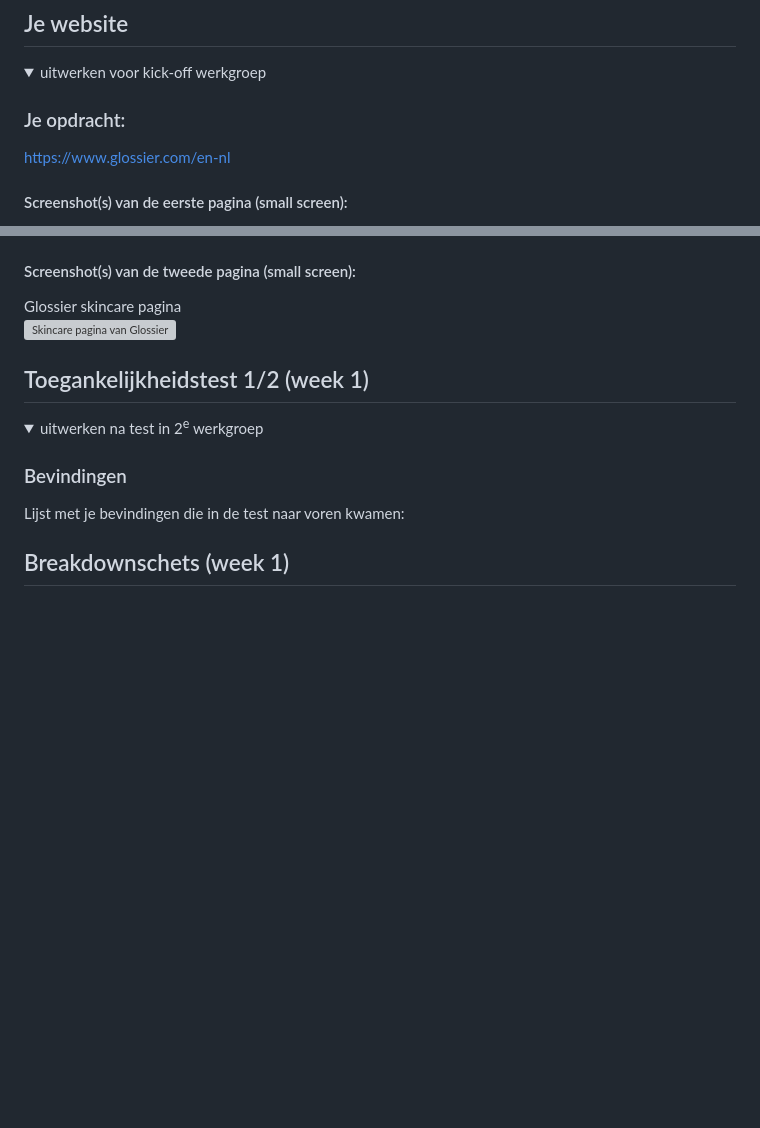
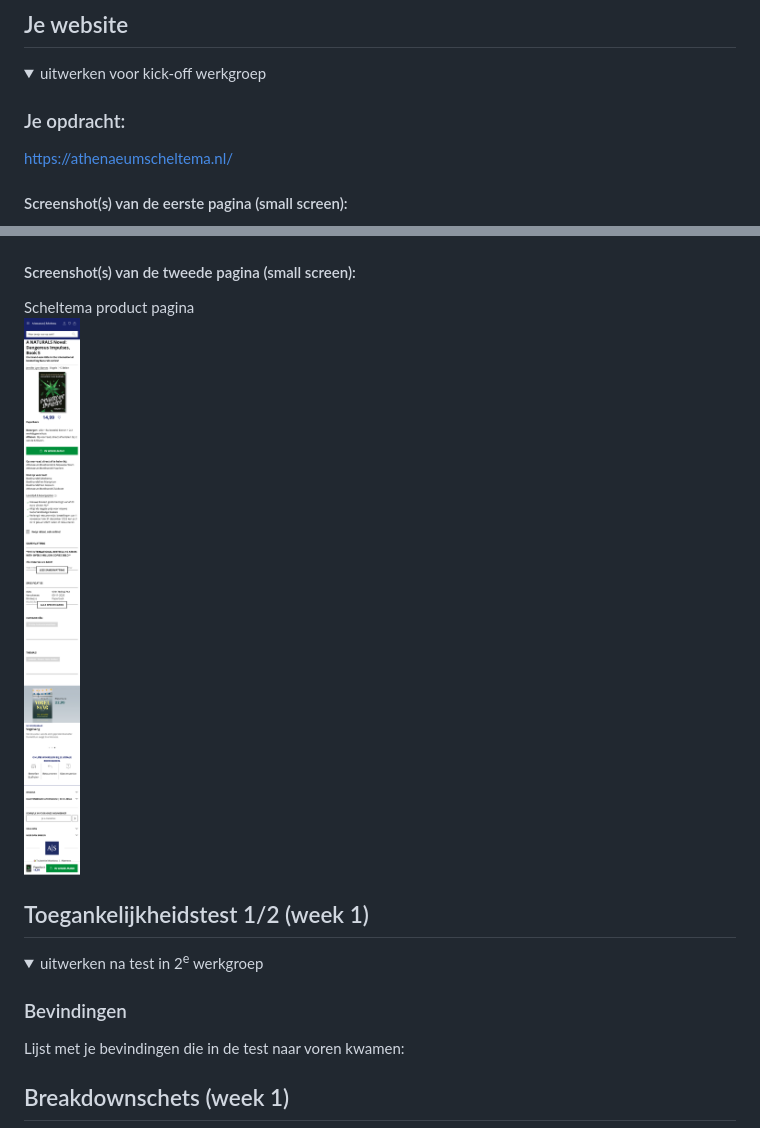
Before and after one commit to firaznass/FED26-27, a Markdown page: README.md, 2 parts joined by grey strips. GitHub-like rendering; pictures changed too: readme-images/Scheltema-productpagina.png (added); folded sections open; blank space fills up the shorter version; grey boxes are pictures that could not be loaded.

```diff
--- a/README.md
+++ b/README.md
@@ -36,6 +36,6 @@ Nb. Door *open* toe te voegen aan een *details* element kun je deze standaard op
   <summary>uitwerken voor kick-off werkgroep</summary>
 
   ### Je opdracht:
-  https://www.glossier.com/en-nl
+  https://athenaeumscheltema.nl/
 
   #### Screenshot(s) van de eerste pagina (small screen):
@@ -44,7 +44,7 @@ Nb. Door *open* toe te voegen aan een *details* element kun je deze standaard op
 
   #### Screenshot(s) van de tweede pagina (small screen):
-  Glossier skincare pagina
-  <img src="readme-images/Glossier-skincarepagina.png" width="375px" alt="Skincare pagina van Glossier">
+  Scheltema product pagina
+  <img src="readme-images/Scheltema-productpagina.png" width="375px" alt="Product pagina van Scheltema">
 
 </details>
 
```
Also changed, not shown: other parts of README.md (+2 -2 lines), 1 other file.
